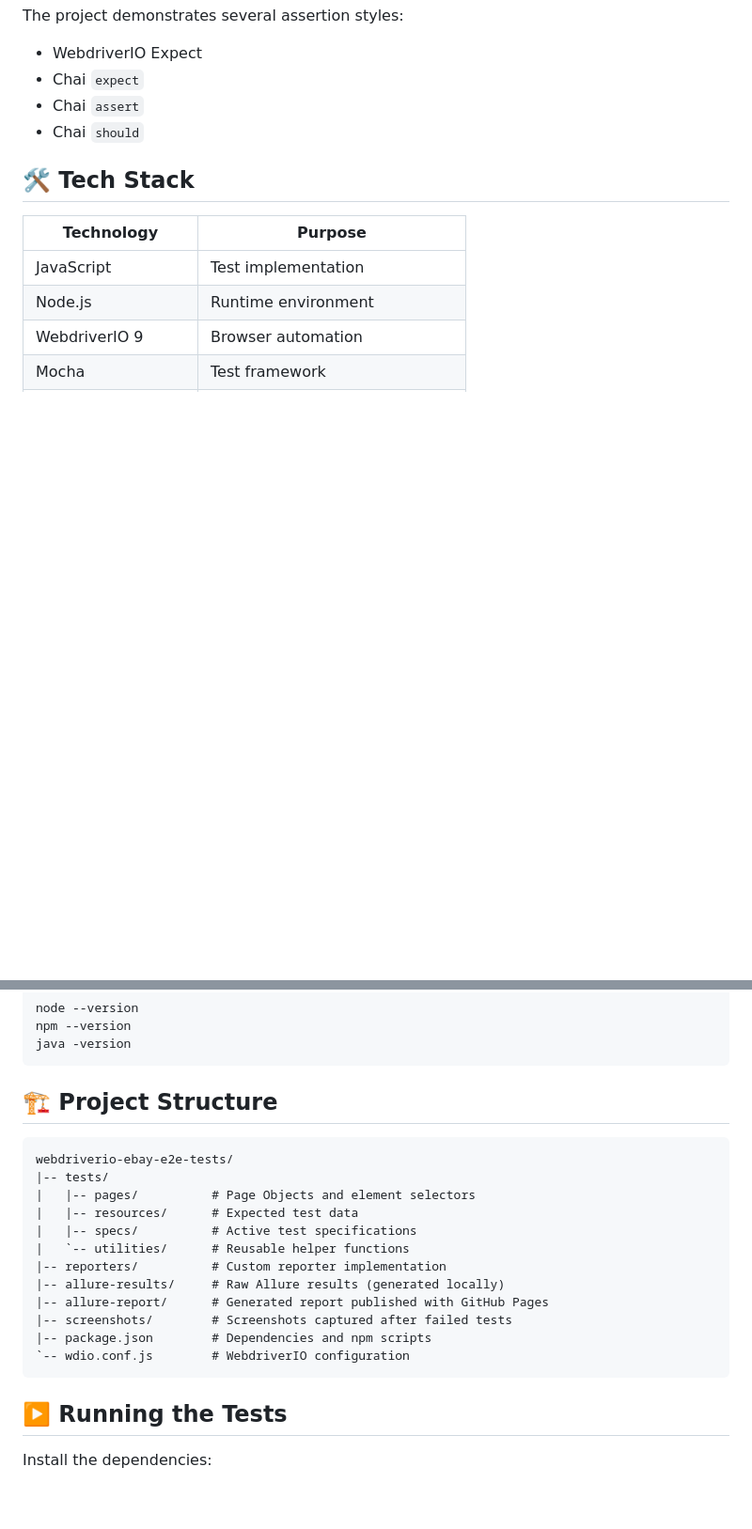
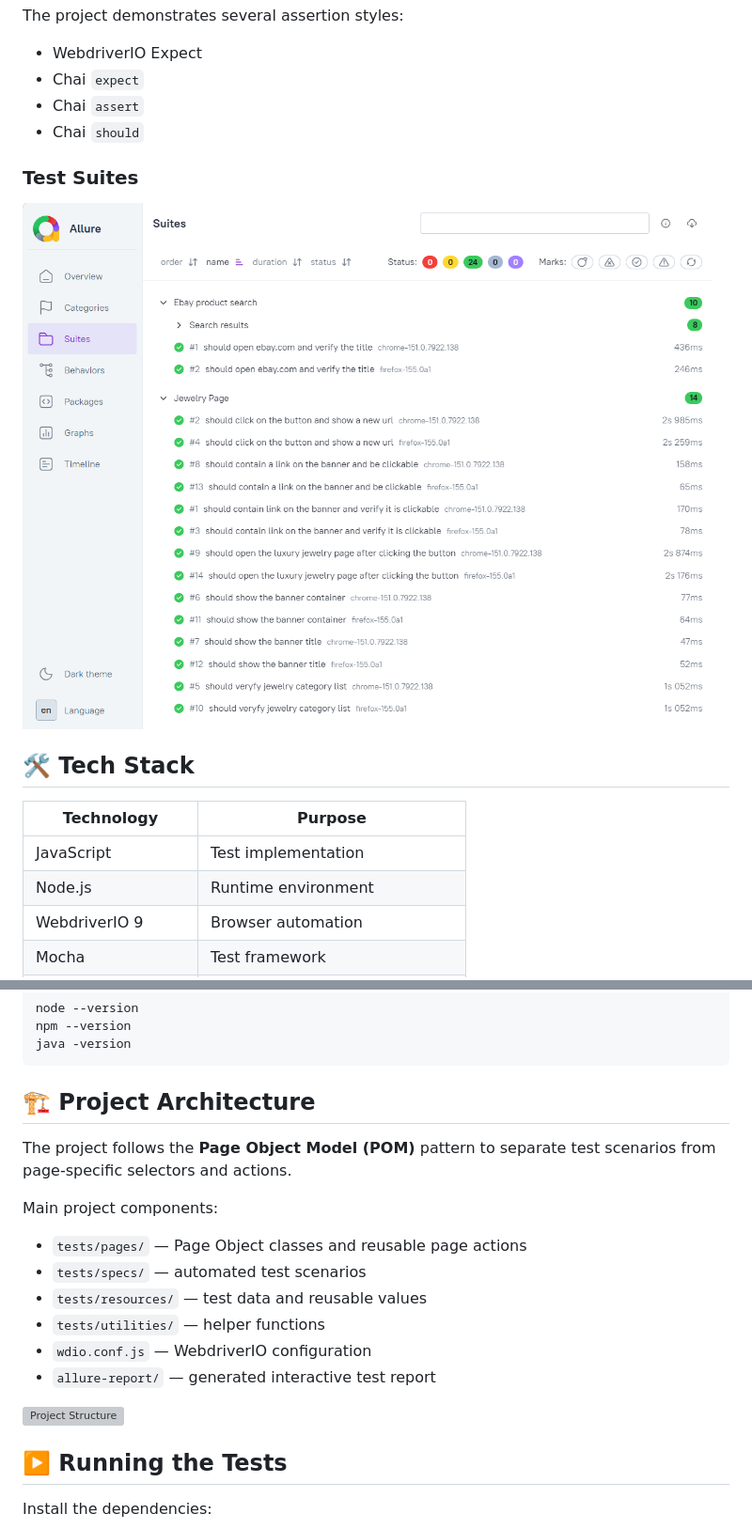
Before and after one commit to pilyaria/webdriverio-ebay-e2e-tests, a Markdown page: README.md, 2 parts joined by grey strips. Shown at 94% size. Drawn GitHub-style; blank space fills up the shorter version; grey boxes are pictures that could not be loaded.

Commit message:
Add visual examples to README

````diff
--- a/README.md
+++ b/README.md
@@ -76,6 +76,10 @@ The project demonstrates several assertion styles:
 - Chai `assert`
 - Chai `should`
 
+### Test Suites
+
+![Allure Test Suites](images/allure-suites.png)
+
 ## 🛠 Tech Stack
 
 | Technology         | Purpose                        |
@@ -106,22 +110,21 @@ npm --version
 java -version
 ```
 
-## 🏗 Project Structure
+## 🏗️ Project Architecture
 
-```text
-webdriverio-ebay-e2e-tests/
-|-- tests/
-|   |-- pages/          # Page Objects and element selectors
-|   |-- resources/      # Expected test data
-|   |-- specs/          # Active test specifications
-|   `-- utilities/      # Reusable helper functions
-|-- reporters/          # Custom reporter implementation
-|-- allure-results/     # Raw Allure results (generated locally)
-|-- allure-report/      # Generated report published with GitHub Pages
-|-- screenshots/        # Screenshots captured after failed tests
-|-- package.json        # Dependencies and npm scripts
-`-- wdio.conf.js        # WebdriverIO configuration
-```
+The project follows the **Page Object Model (POM)** pattern to separate
+test scenarios from page-specific selectors and actions.
+
+Main project components:
+
+- `tests/pages/` — Page Object classes and reusable page actions
+- `tests/specs/` — automated test scenarios
+- `tests/resources/` — test data and reusable values
+- `tests/utilities/` — helper functions
+- `wdio.conf.js` — WebdriverIO configuration
+- `allure-report/` — generated interactive test report
+
+![Project Structure](images/project-structure.png)
 
 ## ▶️ Running the Tests
 
````
Also changed, not shown: other parts of README.md (+4 -0 lines).
